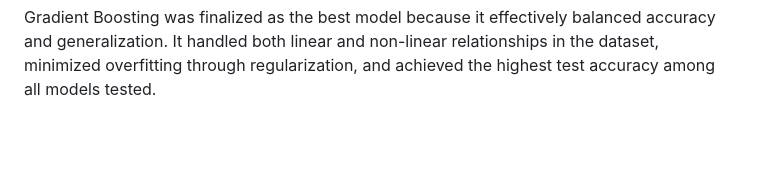
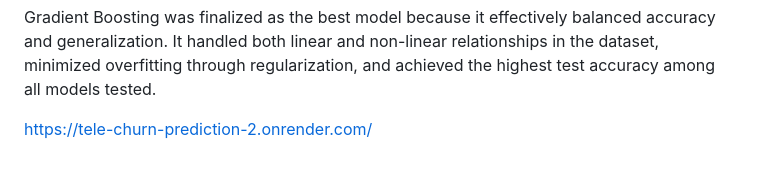
Before and after one commit to pra124/Tele_churn_prediction, a Markdown page: README.md, the part around the change. GitHub-like rendering; blank space fills up the shorter version.

```diff
--- a/README.md
+++ b/README.md
@@ -52,3 +52,5 @@ A Flask-based web application was developed to deploy the model, allowing users
 5. Final Selection Justification
 
 Gradient Boosting was finalized as the best model because it effectively balanced accuracy and generalization. It handled both linear and non-linear relationships in the dataset, minimized overfitting through regularization, and achieved the highest test accuracy among all models tested.
+
+https://tele-churn-prediction-2.onrender.com/
```
